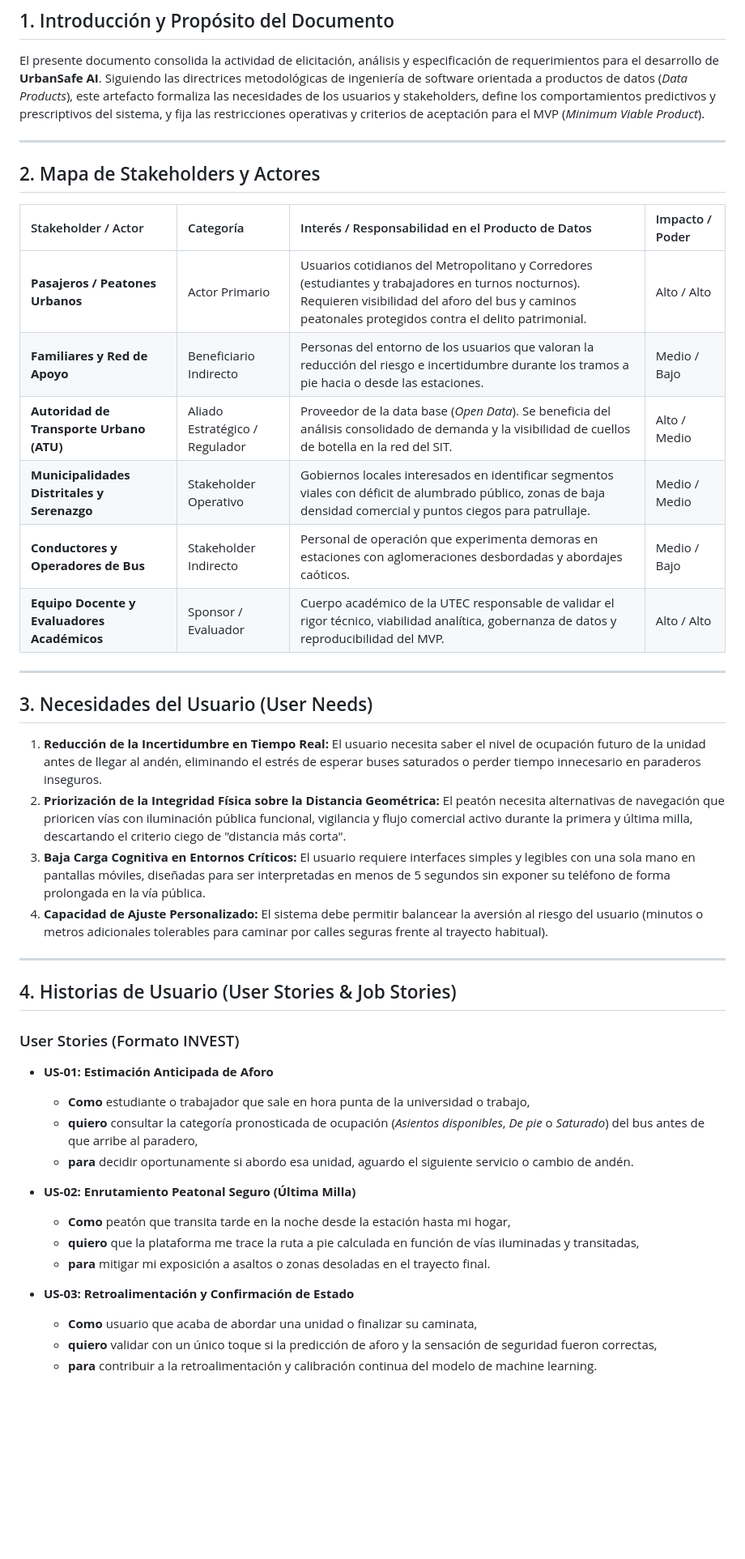
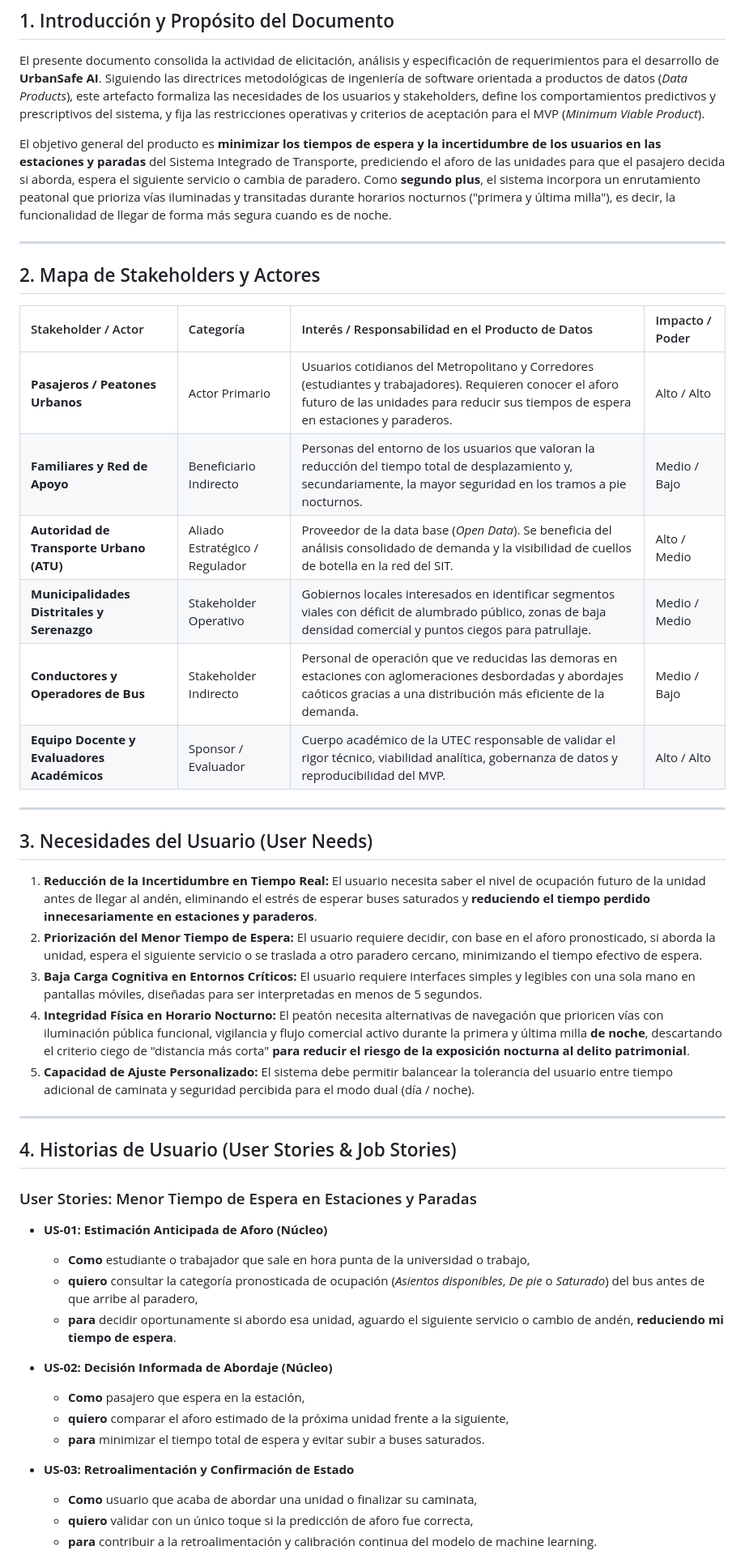
Before and after one commit to EV081/DPD_project, a Markdown page: deliveries/week05/Requirements.md, the part around one of its changes. Shown at 81% size. GitHub-like rendering; blank space fills up the shorter version.

```diff
--- a/deliveries/week05/Requirements.md
+++ b/deliveries/week05/Requirements.md
@@ -15,45 +17,48 @@
 ## 1. Introducción y Propósito del Documento
 El presente documento consolida la actividad de elicitación, análisis y especificación de requerimientos para el desarrollo de **UrbanSafe AI**. Siguiendo las directrices metodológicas de ingeniería de software orientada a productos de datos (*Data Products*), este artefacto formaliza las necesidades de los usuarios y stakeholders, define los comportamientos predictivos y prescriptivos del sistema, y fija las restricciones operativas y criterios de aceptación para el MVP (*Minimum Viable Product*).
 
+El objetivo general del producto es **minimizar los tiempos de espera y la incertidumbre de los usuarios en las estaciones y paradas** del Sistema Integrado de Transporte, prediciendo el aforo de las unidades para que el pasajero decida si aborda, espera el siguiente servicio o cambia de paradero. Como **segundo plus**, el sistema incorpora un enrutamiento peatonal que prioriza vías iluminadas y transitadas durante horarios nocturnos ("primera y última milla"), es decir, la funcionalidad de llegar de forma más segura cuando es de noche.
+
 ---
 
 ## 2. Mapa de Stakeholders y Actores
 
 | Stakeholder / Actor | Categoría | Interés / Responsabilidad en el Producto de Datos | Impacto / Poder |
 | :--- | :--- | :--- | :--- |
-| **Pasajeros / Peatones Urbanos** | Actor Primario | Usuarios cotidianos del Metropolitano y Corredores (estudiantes y trabajadores en turnos nocturnos). Requieren visibilidad del aforo del bus y caminos peatonales protegidos contra el delito patrimonial. | Alto / Alto |
-| **Familiares y Red de Apoyo** | Beneficiario Indirecto | Personas del entorno de los usuarios que valoran la reducción del riesgo e incertidumbre durante los tramos a pie hacia o desde las estaciones. | Medio / Bajo |
+| **Pasajeros / Peatones Urbanos** | Actor Primario | Usuarios cotidianos del Metropolitano y Corredores (estudiantes y trabajadores). Requieren conocer el aforo futuro de las unidades para reducir sus tiempos de espera en estaciones y paraderos. | Alto / Alto |
+| **Familiares y Red de Apoyo** | Beneficiario Indirecto | Personas del entorno de los usuarios que valoran la reducción del tiempo total de desplazamiento y, secundariamente, la mayor seguridad en los tramos a pie nocturnos. | Medio / Bajo |
 | **Autoridad de Transporte Urbano (ATU)** | Aliado Estratégico / Regulador | Proveedor de la data base (*Open Data*). Se beneficia del análisis consolidado de demanda y la visibilidad de cuellos de botella en la red del SIT. | Alto / Medio |
 | **Municipalidades Distritales y Serenazgo** | Stakeholder Operativo | Gobiernos locales interesados en identificar segmentos viales con déficit de alumbrado público, zonas de baja densidad comercial y puntos ciegos para patrullaje. | Medio / Medio |
-| **Conductores y Operadores de Bus** | Stakeholder Indirecto | Personal de operación que experimenta demoras en estaciones con aglomeraciones desbordadas y abordajes caóticos. | Medio / Bajo |
+| **Conductores y Operadores de Bus** | Stakeholder Indirecto | Personal de operación que ve reducidas las demoras en estaciones con aglomeraciones desbordadas y abordajes caóticos gracias a una distribución más eficiente de la demanda. | Medio / Bajo |
 | **Equipo Docente y Evaluadores Académicos** | Sponsor / Evaluador | Cuerpo académico de la UTEC responsable de validar el rigor técnico, viabilidad analítica, gobernanza de datos y reproducibilidad del MVP. | Alto / Alto |
 
 ---
 
 ## 3. Necesidades del Usuario (User Needs)
 
-1. **Reducción de la Incertidumbre en Tiempo Real:** El usuario necesita saber el nivel de ocupación futuro de la unidad antes de llegar al andén, eliminando el estrés de esperar buses saturados o perder tiempo innecesario en paraderos inseguros.
-2. **Priorización de la Integridad Física sobre la Distancia Geométrica:** El peatón necesita alternativas de navegación que prioricen vías con iluminación pública funcional, vigilancia y flujo comercial activo durante la primera y última milla, descartando el criterio ciego de "distancia más corta".
-3. **Baja Carga Cognitiva en Entornos Críticos:** El usuario requiere interfaces simples y legibles con una sola mano en pantallas móviles, diseñadas para ser interpretadas en menos de 5 segundos sin exponer su teléfono de forma prolongada en la vía pública.
-4. **Capacidad de Ajuste Personalizado:** El sistema debe permitir balancear la aversión al riesgo del usuario (minutos o metros adicionales tolerables para caminar por calles seguras frente al trayecto habitual).
+1. **Reducción de la Incertidumbre en Tiempo Real:** El usuario necesita saber el nivel de ocupación futuro de la unidad antes de llegar al andén, eliminando el estrés de esperar buses saturados y **reduciendo el tiempo perdido innecesariamente en estaciones y paraderos**.
+2. **Priorización del Menor Tiempo de Espera:** El usuario requiere decidir, con base en el aforo pronosticado, si aborda la unidad, espera el siguiente servicio o se traslada a otro paradero cercano, minimizando el tiempo efectivo de espera.
+3. **Baja Carga Cognitiva en Entornos Críticos:** El usuario requiere interfaces simples y legibles con una sola mano en pantallas móviles, diseñadas para ser interpretadas en menos de 5 segundos.
+4. **Integridad Física en Horario Nocturno:** El peatón necesita alternativas de navegación que prioricen vías con iluminación pública funcional, vigilancia y flujo comercial activo durante la primera y última milla **de noche**, descartando el criterio ciego de "distancia más corta" **para reducir el riesgo de la exposición nocturna al delito patrimonial**.
+5. **Capacidad de Ajuste Personalizado:** El sistema debe permitir balancear la tolerancia del usuario entre tiempo adicional de caminata y seguridad percibida para el modo dual (día / noche).
 
 ---
 
 ## 4. Historias de Usuario (User Stories & Job Stories)
 
-### User Stories (Formato INVEST)
+### User Stories: Menor Tiempo de Espera en Estaciones y Paradas
 
-* **US-01: Estimación Anticipada de Aforo**
+* **US-01: Estimación Anticipada de Aforo (Núcleo)**
   * **Como** estudiante o trabajador que sale en hora punta de la universidad o trabajo,
   * **quiero** consultar la categoría pronosticada de ocupación (*Asientos disponibles*, *De pie* o *Saturado*) del bus antes de que arribe al paradero,
-  * **para** decidir oportunamente si abordo esa unidad, aguardo el siguiente servicio o cambio de andén.
+  * **para** decidir oportunamente si abordo esa unidad, aguardo el siguiente servicio o cambio de andén, **reduciendo mi tiempo de espera**.
 
-* **US-02: Enrutamiento Peatonal Seguro (Última Milla)**
-  * **Como** peatón que transita tarde en la noche desde la estación hasta mi hogar,
-  * **quiero** que la plataforma me trace la ruta a pie calculada en función de vías iluminadas y transitadas,
-  * **para** mitigar mi exposición a asaltos o zonas desoladas en el trayecto final.
+* **US-02: Decisión Informada de Abordaje (Núcleo)**
+  * **Como** pasajero que espera en la estación,
+  * **quiero** comparar el aforo estimado de la próxima unidad frente a la siguiente,
+  * **para** minimizar el tiempo total de espera y evitar subir a buses saturados.
 
 * **US-03: Retroalimentación y Confirmación de Estado**
   * **Como** usuario que acaba de abordar una unidad o finalizar su caminata,
-  * **quiero** validar con un único toque si la predicción de aforo y la sensación de seguridad fueron correctas,
+  * **quiero** validar con un único toque si la predicción de aforo fue correcta,
   * **para** contribuir a la retroalimentación y calibración continua del modelo de machine learning.
```
Also changed, not shown: other parts of deliveries/week05/Requirements.md (+47 -31 lines), deliveries/week05/README.md (+27 -17 lines).
